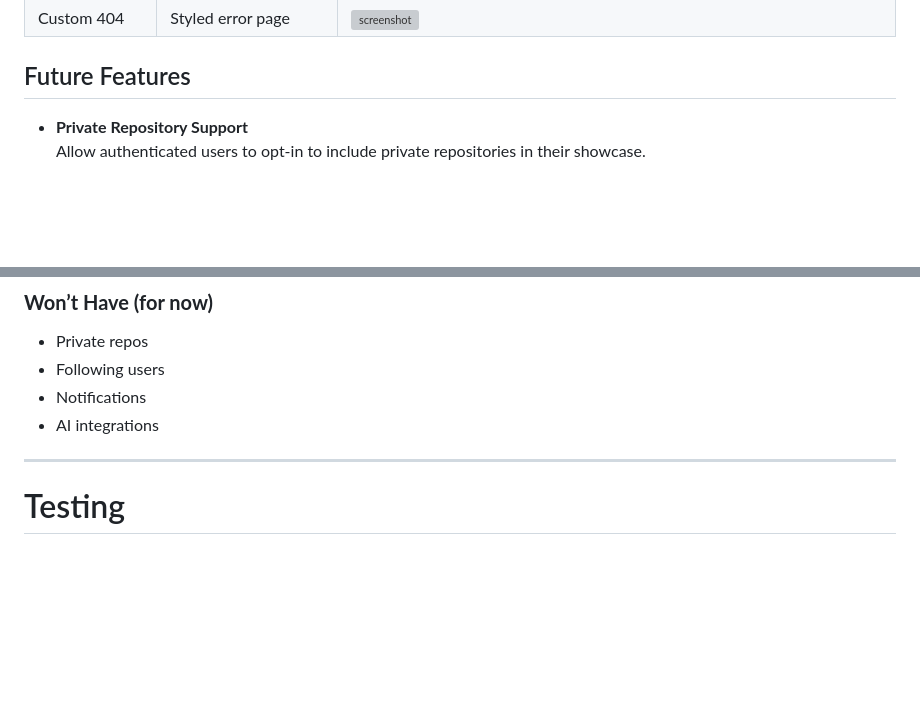
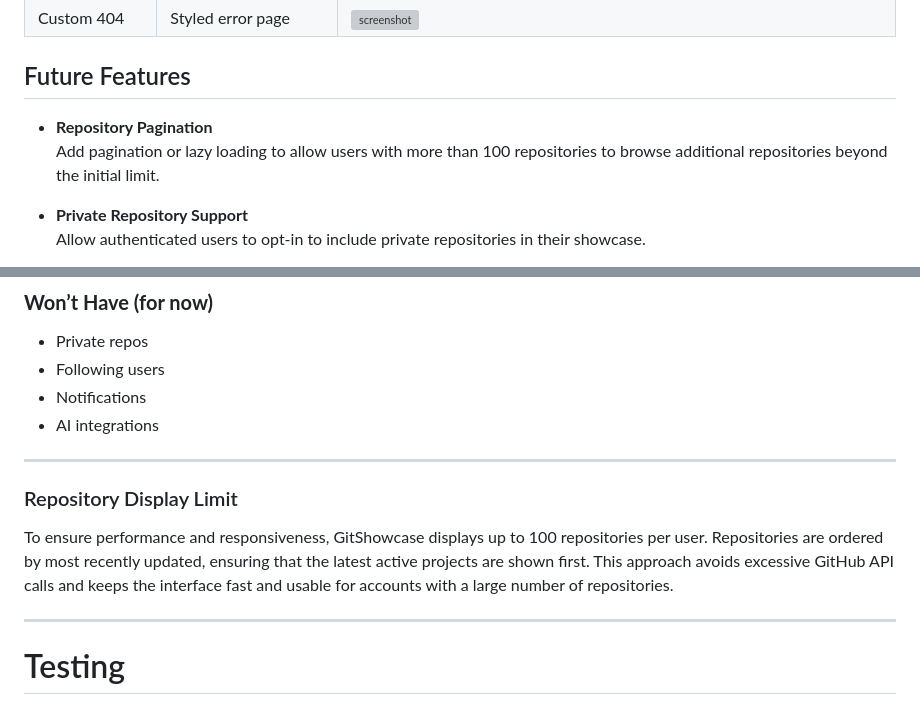
Before and after one commit to colmwoods/GitShowcase.dev, a Markdown page: README.md, 2 parts joined by grey strips. Drawn GitHub-style; blank space fills up the shorter version; grey boxes are pictures that could not be loaded.

Commit message:
Add future feature where users can see more than 100 repos if the user has them

```diff
--- a/README.md
+++ b/README.md
@@ -316,6 +316,9 @@ GitShowcase.dev user stories are divided into developer (site user), visitors, a
 
 ## Future Features
 
+- **Repository Pagination**
+  Add pagination or lazy loading to allow users with more than 100 repositories to browse additional repositories beyond the initial limit.
+
 - **Private Repository Support**
   Allow authenticated users to opt-in to include private repositories in their showcase.
 
@@ -539,6 +542,12 @@ Full User Stories, Acceptance Criteria, and Agile planning can be found in
 - Following users
 - Notifications
 - AI integrations
+
+---
+
+### Repository Display Limit
+
+To ensure performance and responsiveness, GitShowcase displays up to 100 repositories per user. Repositories are ordered by most recently updated, ensuring that the latest active projects are shown first. This approach avoids excessive GitHub API calls and keeps the interface fast and usable for accounts with a large number of repositories.
 
 ---
 
```
